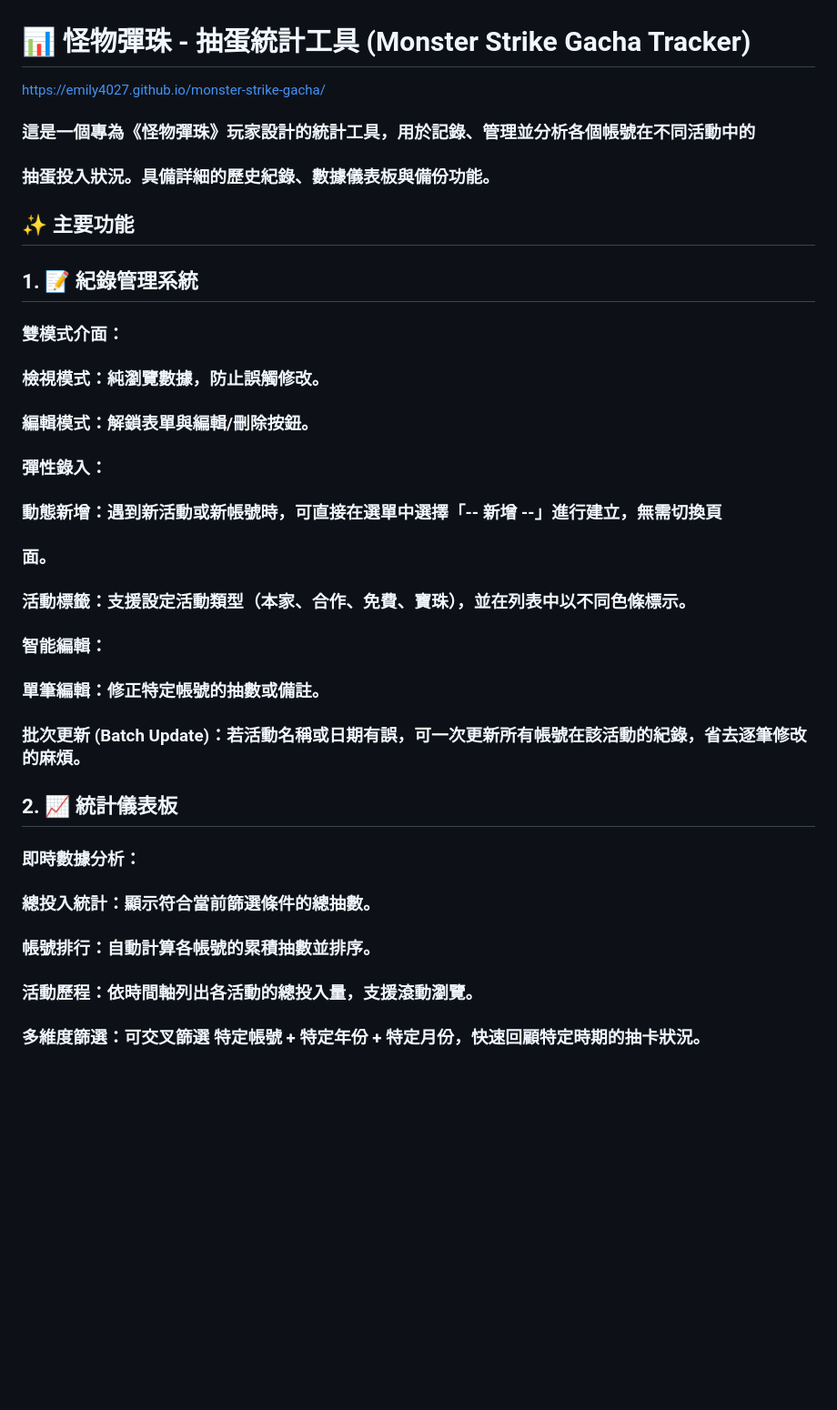
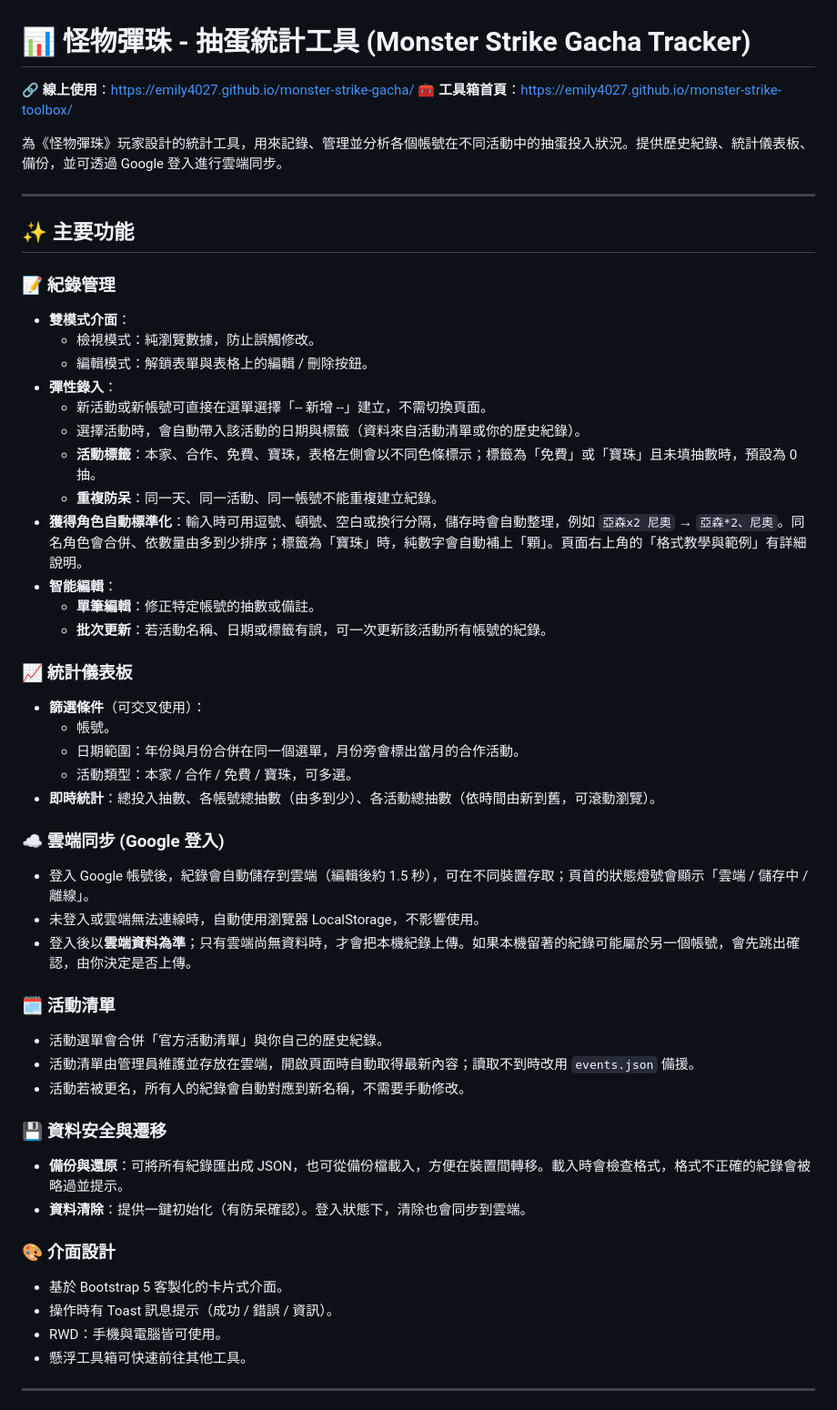
Before and after one commit to emily4027/monster-strike-gacha, a Markdown page: README.md, the part around one of its changes. Shown at 91% size. Rendered like a GitHub page; blank space fills up the shorter version.

Commit message:
Revise README for improved clarity and detail
Updated the README to enhance clarity and provide more detailed descriptions of features and usage instructions.

```diff
--- a/README.md
+++ b/README.md
@@ -1,39 +1,54 @@
 # 📊 怪物彈珠 - 抽蛋統計工具 (Monster Strike Gacha Tracker)
 
-https://emily4027.github.io/monster-strike-gacha/
+🔗 **線上使用**：https://emily4027.github.io/monster-strike-gacha/
+🧰 **工具箱首頁**：https://emily4027.github.io/monster-strike-toolbox/
 
-### 這是一個專為《怪物彈珠》玩家設計的統計工具，用於記錄、管理並分析各個帳號在不同活動中的
+為《怪物彈珠》玩家設計的統計工具，用來記錄、管理並分析各個帳號在不同活動中的抽蛋投入狀況。提供歷史紀錄、統計儀表板、備份，並可透過 Google 登入進行雲端同步。
 
-### 抽蛋投入狀況。具備詳細的歷史紀錄、數據儀表板與備份功能。
+---
 
 ## ✨ 主要功能
 
-## 1. 📝 紀錄管理系統
+### 📝 紀錄管理
+- **雙模式介面**：
+  - 檢視模式：純瀏覽數據，防止誤觸修改。
+  - 編輯模式：解鎖表單與表格上的編輯 / 刪除按鈕。
+- **彈性錄入**：
+  - 新活動或新帳號可直接在選單選擇「-- 新增 --」建立，不需切換頁面。
+  - 選擇活動時，會自動帶入該活動的日期與標籤（資料來自活動清單或你的歷史紀錄）。
+  - **活動標籤**：本家、合作、免費、寶珠，表格左側會以不同色條標示；標籤為「免費」或「寶珠」且未填抽數時，預設為 0 抽。
+  - **重複防呆**：同一天、同一活動、同一帳號不能重複建立紀錄。
+- **獲得角色自動標準化**：輸入時可用逗號、頓號、空白或換行分隔，儲存時會自動整理，例如 `亞森x2 尼奧` → `亞森*2、尼奧`。同名角色會合併、依數量由多到少排序；標籤為「寶珠」時，純數字會自動補上「顆」。頁面右上角的「格式教學與範例」有詳細說明。
+- **智能編輯**：
+  - **單筆編輯**：修正特定帳號的抽數或備註。
+  - **批次更新**：若活動名稱、日期或標籤有誤，可一次更新該活動所有帳號的紀錄。
 
-### 雙模式介面：
+### 📈 統計儀表板
+- **篩選條件**（可交叉使用）：
+  - 帳號。
+  - 日期範圍：年份與月份合併在同一個選單，月份旁會標出當月的合作活動。
+  - 活動類型：本家 / 合作 / 免費 / 寶珠，可多選。
+- **即時統計**：總投入抽數、各帳號總抽數（由多到少）、各活動總抽數（依時間由新到舊，可滾動瀏覽）。
 
-### 檢視模式：純瀏覽數據，防止誤觸修改。
+### ☁️ 雲端同步 (Google 登入)
+- 登入 Google 帳號後，紀錄會自動儲存到雲端（編輯後約 1.5 秒），可在不同裝置存取；頁首的狀態燈號會顯示「雲端 / 儲存中 / 離線」。
+- 未登入或雲端無法連線時，自動使用瀏覽器 LocalStorage，不影響使用。
+- 登入後以**雲端資料為準**；只有雲端尚無資料時，才會把本機紀錄上傳。如果本機留著的紀錄可能屬於另一個帳號，會先跳出確認，由你決定是否上傳。
 
-### 編輯模式：解鎖表單與編輯/刪除按鈕。
+### 🗓 活動清單
+- 活動選單會合併「官方活動清單」與你自己的歷史紀錄。
+- 活動清單由管理員維護並存放在雲端，開啟頁面時自動取得最新內容；讀取不到時改用 `events.json` 備援。
+- 活動若被更名，所有人的紀錄會自動對應到新名稱，不需要手動修改。
 
-### 彈性錄入：
+### 💾 資料安全與遷移
+- **備份與還原**：可將所有紀錄匯出成 JSON，也可從備份檔載入，方便在裝置間轉移。載入時會檢查格式，格式不正確的紀錄會被略過並提示。
+- **資料清除**：提供一鍵初始化（有防呆確認）。登入狀態下，清除也會同步到雲端。
 
-### 動態新增：遇到新活動或新帳號時，可直接在選單中選擇「-- 新增 --」進行建立，無需切換頁
+### 🎨 介面設計
+- 基於 Bootstrap 5 客製化的卡片式介面。
+- 操作時有 Toast 訊息提示（成功 / 錯誤 / 資訊）。
+- RWD：手機與電腦皆可使用。
+- 懸浮工具箱可快速前往其他工具。
 
-### 面。
+---
 
-### 活動標籤：支援設定活動類型（本家、合作、免費、寶珠），並在列表中以不同色條標示。
-
-###  智能編輯：
-
-### 單筆編輯：修正特定帳號的抽數或備註。
-
-###  批次更新 (Batch Update)：若活動名稱或日期有誤，可一次更新所有帳號在該活動的紀錄，省去逐筆修改的麻煩。
-
-## 2. 📈 統計儀表板
-###     即時數據分析：
-###        總投入統計：顯示符合當前篩選條件的總抽數。
-###        帳號排行：自動計算各帳號的累積抽數並排序。
-###        活動歷程：依時間軸列出各活動的總投入量，支援滾動瀏覽。
-###     多維度篩選：可交叉篩選 特定帳號 + 特定年份 + 特定月份，快速回顧特定時期的抽卡狀況。
-
```
Also changed, not shown: other parts of README.md (+88 -57 lines).
